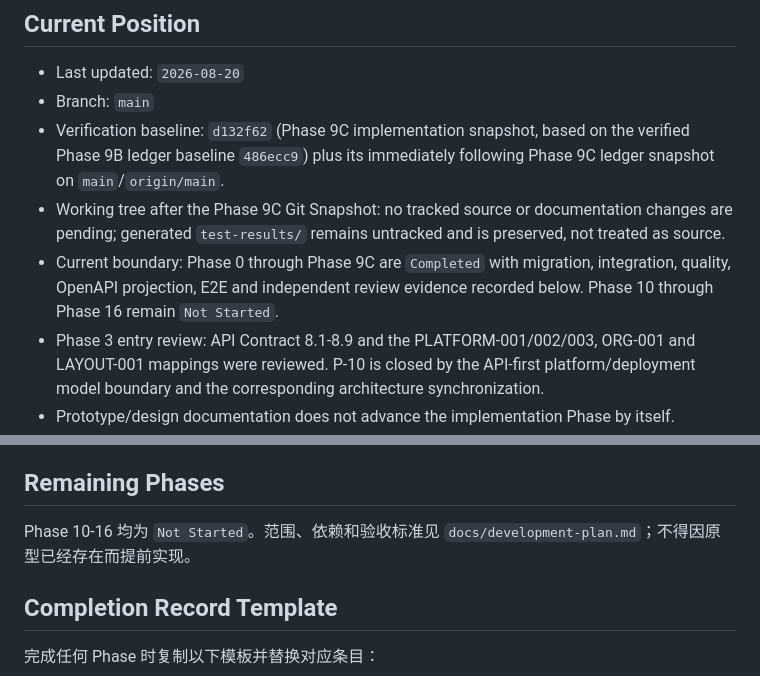
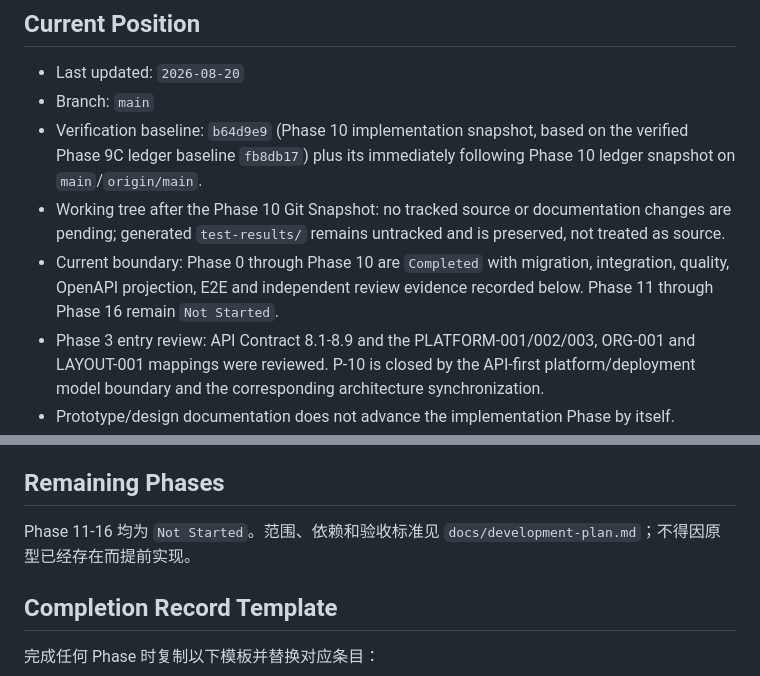
Before and after one commit to Friesmatcha/Contract, a Markdown page: docs/phase-status.md, 2 parts joined by grey strips. Rendered like a GitHub page.

Commit message:
docs(phase): record Phase 10 snapshot

```diff
--- a/docs/phase-status.md
+++ b/docs/phase-status.md
@@ -16,9 +16,9 @@
 
 - Last updated: `2026-08-20`
 - Branch: `main`
-- Verification baseline: `d132f62` (Phase 9C implementation snapshot, based on the verified Phase 9B ledger baseline `486ecc9`) plus its immediately following Phase 9C ledger snapshot on `main`/`origin/main`.
-- Working tree after the Phase 9C Git Snapshot: no tracked source or documentation changes are pending; generated `test-results/` remains untracked and is preserved, not treated as source.
-- Current boundary: Phase 0 through Phase 9C are `Completed` with migration, integration, quality, OpenAPI projection, E2E and independent review evidence recorded below. Phase 10 through Phase 16 remain `Not Started`.
+- Verification baseline: `b64d9e9` (Phase 10 implementation snapshot, based on the verified Phase 9C ledger baseline `fb8db17`) plus its immediately following Phase 10 ledger snapshot on `main`/`origin/main`.
+- Working tree after the Phase 10 Git Snapshot: no tracked source or documentation changes are pending; generated `test-results/` remains untracked and is preserved, not treated as source.
+- Current boundary: Phase 0 through Phase 10 are `Completed` with migration, integration, quality, OpenAPI projection, E2E and independent review evidence recorded below. Phase 11 through Phase 16 remain `Not Started`.
 - Phase 3 entry review: API Contract 8.1-8.9 and the PLATFORM-001/002/003, ORG-001 and LAYOUT-001 mappings were reviewed. P-10 is closed by the API-first platform/deployment model boundary and the corresponding architecture synchronization.
 - Prototype/design documentation does not advance the implementation Phase by itself.
 
@@ -292,6 +310,6 @@
 ## Remaining Phases
 
-Phase 10-16 均为 `Not Started`。范围、依赖和验收标准见 `docs/development-plan.md`；不得因原型已经存在而提前实现。
+Phase 11-16 均为 `Not Started`。范围、依赖和验收标准见 `docs/development-plan.md`；不得因原型已经存在而提前实现。
 
 ## Completion Record Template
 
```
Also changed, not shown: other parts of docs/phase-status.md (+18 -0 lines).
